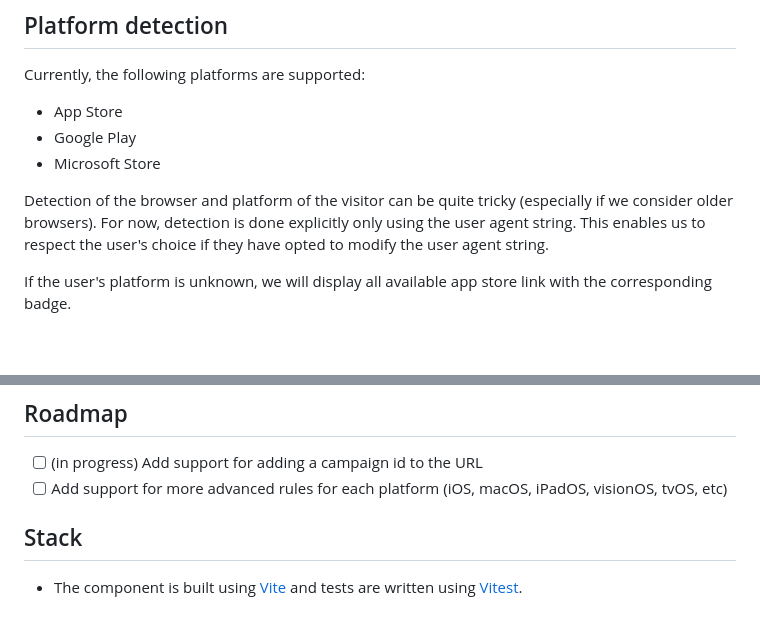
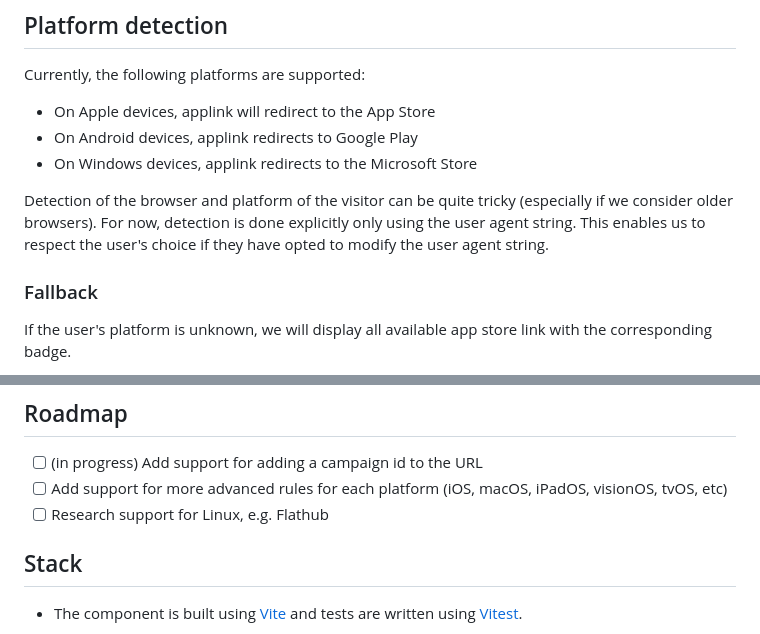
Before and after one commit to Headbright/applink, a Markdown page: README.md, 2 parts joined by grey strips. Drawn GitHub-style; blank space fills up the shorter version.

```diff
--- a/README.md
+++ b/README.md
@@ -42,11 +42,13 @@ The same app ID will be used for all App Store platforms (iOS, macOS...).
 
 Currently, the following platforms are supported:
 
-- App Store
-- Google Play
-- Microsoft Store
+- On Apple devices, applink will redirect to the App Store
+- On Android devices, applink redirects to Google Play
+- On Windows devices, applink redirects to the Microsoft Store
 
 Detection of the browser and platform of the visitor can be quite tricky (especially if we consider older browsers). For now, detection is done explicitly only using the user agent string. This enables us to respect the user's choice if they have opted to modify the user agent string.
+
+### Fallback
 
 If the user's platform is unknown, we will display all available app store link with the corresponding badge.
 
@@ -56,6 +58,7 @@ If the user's platform is unknown, we will display all available app store link
 
 - [ ] (in progress) Add support for adding a campaign id to the URL
 - [ ] Add support for more advanced rules for each platform (iOS, macOS, iPadOS, visionOS, tvOS, etc)
+- [ ] Research support for Linux, e.g. Flathub
 
 ## Stack
 
```
